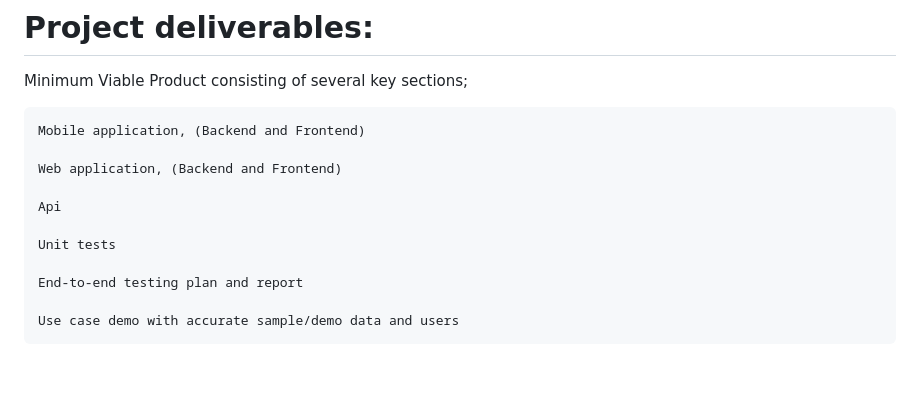
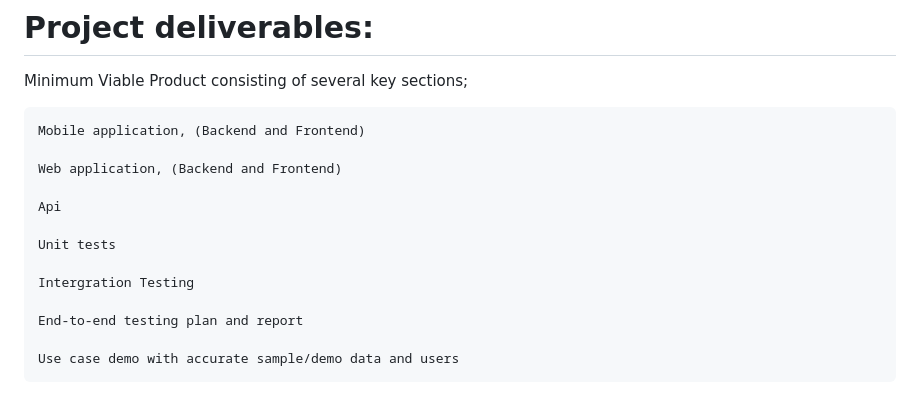
Before and after one commit to BrightWorgan/hdip-project, a Markdown page: README.md, the part around one of its changes. GitHub-like rendering; blank space fills up the shorter version.

Commit message:
feat: updatded README file

```diff
--- a/README.md
+++ b/README.md
@@ -39,6 +39,8 @@ Minimum Viable Product consisting of several key sections;
     Api
 
     Unit tests
+
+    Intergration Testing
 
     End-to-end testing plan and report
 
```
Also changed, not shown: other parts of README.md (+8 -0 lines).
